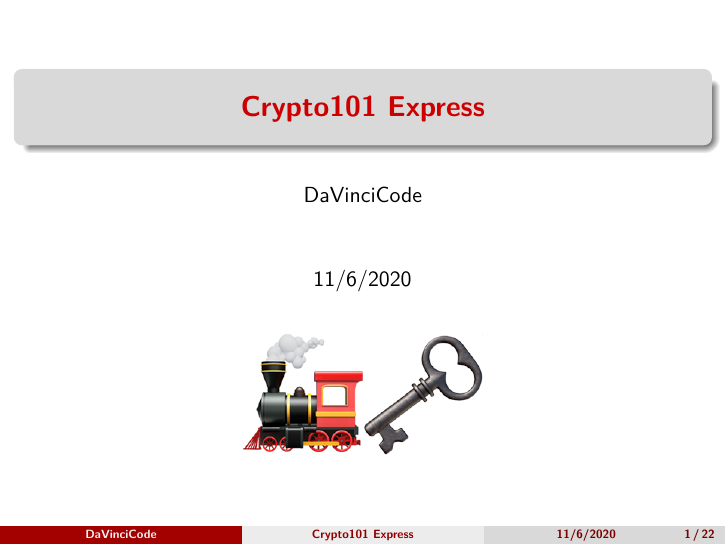
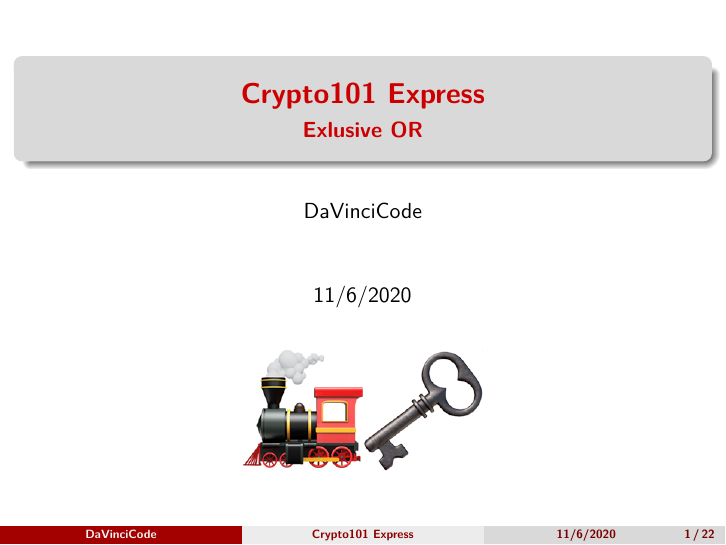
Before and after one commit to louiswolfers/crypto101-express, an R Markdown document (exclusive_or/exclusive_or.Rmd): page 1 of 22. Rendered offline with R 4.5, knitr and Pandoc, then LaTeX, with nearby package versions.

Commit message:
renamed everything

```diff
--- a/building_blocks/block_ciphers.Rmd
+++ b/exclusive_or/exclusive_or.Rmd
@@ -1,5 +1,6 @@
 ---
 title: "Crypto101 Express"
+subtitle: "Exlusive OR"
 author: "DaVinciCode"
 date: "11/6/2020"
 header-includes:
```
Also changed, not shown: building_blocks/block_ciphers.pdf (deleted), exclusive_or/exclusive_or.pdf (added), exclusive_or/header.tex (renamed from building_blocks/header.tex), exclusive_or/images/apple_check.png (renamed from building_blocks/images/apple_check.png), exclusive_or/images/apple_heart.png (renamed from building_blocks/images/apple_heart.png), exclusive_or/images/apple_key.png (renamed from building_blocks/images/apple_key.png), exclusive_or/images/apple_locomotive.png (renamed from building_blocks/images/apple_locomotive.png), exclusive_or/images/apple_skull.png (renamed from building_blocks/images/apple_skull.png), exclusive_or/images/esilv.png (renamed from building_blocks/images/esilv.png), exclusive_or/images/otp.png (renamed from building_blocks/images/otp.png), exclusive_or/images/otp_keyreuse_1.png (renamed from building_blocks/images/otp_keyreuse_1.png), exclusive_or/images/otp_keyreuse_2.png (renamed from building_blocks/images/otp_keyreuse_2.png), exclusive_or/images/otp_keyreuse_3.png (renamed from building_blocks/images/otp_keyreuse_3.png), exclusive_or/images/otp_keyreuse_4.png (renamed from building_blocks/images/otp_keyreuse_4.png), 7 other files.
